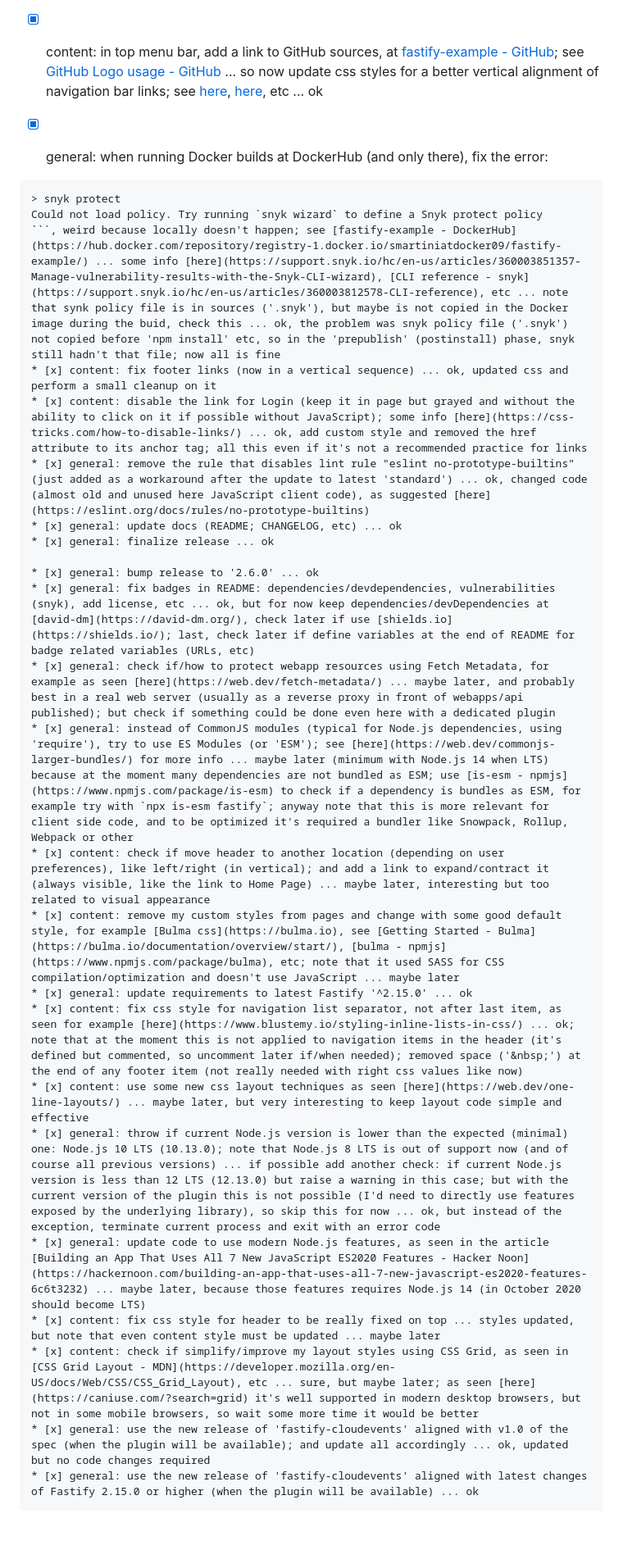
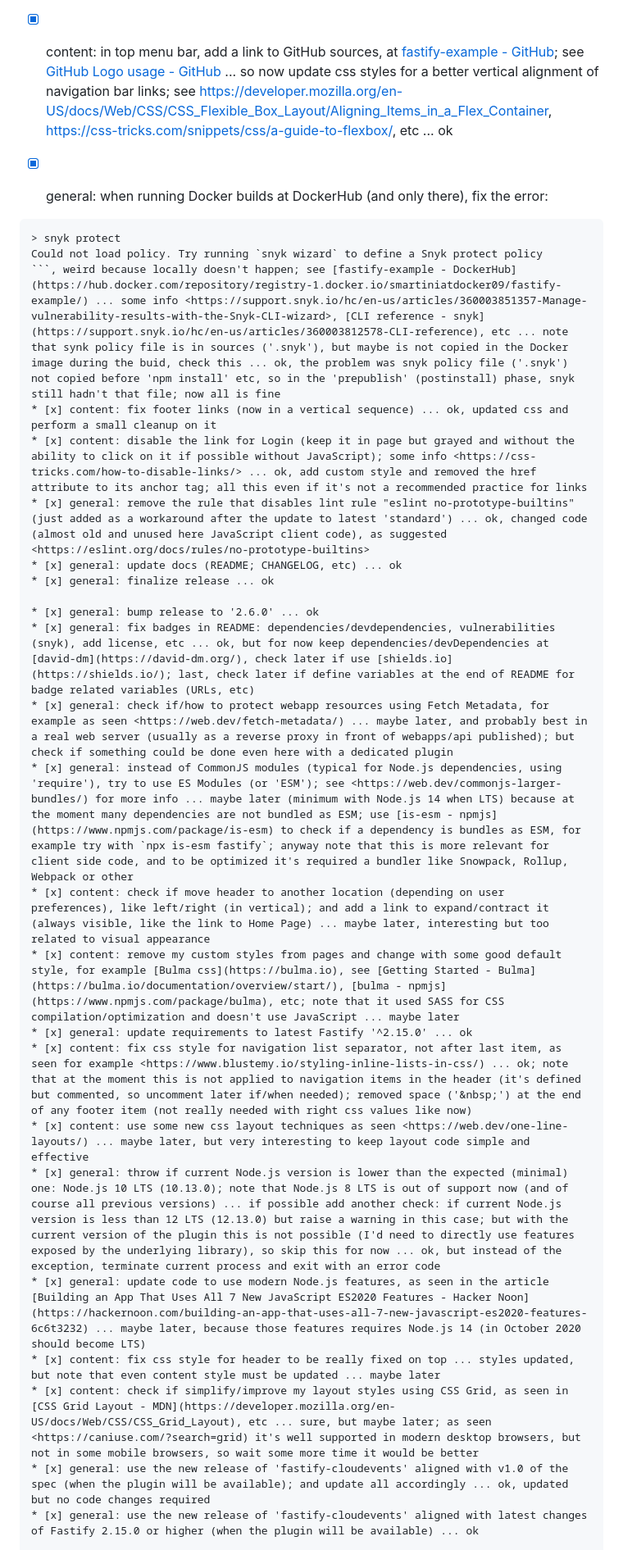
Before and after one commit to smartiniOnGitHub/fastify-example, a Markdown page: docs/TODO.md, the part around one of its changes. Shown at 82% size. Rendered like a GitHub page; blank space fills up the shorter version.

Commit message:
fix MarkDown files linting problems

````diff
--- a/docs/TODO.md
+++ b/docs/TODO.md
@@ -321,31 +321,32 @@ Easy Automatic npm Publishes - The npm Blog](https://blog.npmjs.org/post/1845531
 * [x] content: update footer with a link to Top of the page (an anchor into page header), instead of a link to Home (unnecessary there) ... ok, and added two samples: one with the anchor (with name="top") defined, and another with the trick that link to '#top' in modern browsers works even if related anchor is not present
 * [x] content: update the static html page to display similar (but static) content of the template (dynanic) page ... ok
 * [x] content: update css to update the styles rule 'nav a:hover, nav ul li a:hover' and 'footer a:hover, footer ul li a:hover' to show more visible links when the cursor is on top of them ... ok, added the style 'text-decoration: underline;' and not 'font-weight:bold;' (because otherwise links will shift a little in the page during the hover)
-* [x] content: in top menu bar, add a link to GitHub sources, at [fastify-example - GitHub](https://github.com/smartiniOnGitHub/fastify-example); see [GitHub Logo usage - GitHub](https://github.com/logos) ... so now update css styles for a better vertical alignment of navigation bar links; see [here](https://developer.mozilla.org/en-US/docs/Web/CSS/CSS_Flexible_Box_Layout/Aligning_Items_in_a_Flex_Container), [here](https://css-tricks.com/snippets/css/a-guide-to-flexbox/), etc ... ok
+* [x] content: in top menu bar, add a link to GitHub sources, at [fastify-example - GitHub](https://github.com/smartiniOnGitHub/fastify-example); see [GitHub Logo usage - GitHub](https://github.com/logos) ... so now update css styles for a better vertical alignment of navigation bar links; see <https://developer.mozilla.org/en-US/docs/Web/CSS/CSS_Flexible_Box_Layout/Aligning_Items_in_a_Flex_Container>, <https://css-tricks.com/snippets/css/a-guide-to-flexbox/>, etc ... ok
 * [x] general: when running Docker builds at DockerHub (and only there), fix the error:
-```
+
+```text
 > snyk protect
 Could not load policy. Try running `snyk wizard` to define a Snyk protect policy
-```, weird because locally doesn't happen; see [fastify-example - DockerHub](https://hub.docker.com/repository/registry-1.docker.io/smartiniatdocker09/fastify-example/) ... some info [here](https://support.snyk.io/hc/en-us/articles/360003851357-Manage-vulnerability-results-with-the-Snyk-CLI-wizard), [CLI reference - snyk](https://support.snyk.io/hc/en-us/articles/360003812578-CLI-reference), etc ... note that synk policy file is in sources ('.snyk'), but maybe is not copied in the Docker image during the buid, check this ... ok, the problem was snyk policy file ('.snyk') not copied before 'npm install' etc, so in the 'prepublish' (postinstall) phase, snyk still hadn't that file; now all is fine
+```, weird because locally doesn't happen; see [fastify-example - DockerHub](https://hub.docker.com/repository/registry-1.docker.io/smartiniatdocker09/fastify-example/) ... some info <https://support.snyk.io/hc/en-us/articles/360003851357-Manage-vulnerability-results-with-the-Snyk-CLI-wizard>, [CLI reference - snyk](https://support.snyk.io/hc/en-us/articles/360003812578-CLI-reference), etc ... note that synk policy file is in sources ('.snyk'), but maybe is not copied in the Docker image during the buid, check this ... ok, the problem was snyk policy file ('.snyk') not copied before 'npm install' etc, so in the 'prepublish' (postinstall) phase, snyk still hadn't that file; now all is fine
 * [x] content: fix footer links (now in a vertical sequence) ... ok, updated css and perform a small cleanup on it
-* [x] content: disable the link for Login (keep it in page but grayed and without the ability to click on it if possible without JavaScript); some info [here](https://css-tricks.com/how-to-disable-links/) ... ok, add custom style and removed the href attribute to its anchor tag; all this even if it's not a recommended practice for links
-* [x] general: remove the rule that disables lint rule "eslint no-prototype-builtins" (just added as a workaround after the update to latest 'standard') ... ok, changed code (almost old and unused here JavaScript client code), as suggested [here](https://eslint.org/docs/rules/no-prototype-builtins)
+* [x] content: disable the link for Login (keep it in page but grayed and without the ability to click on it if possible without JavaScript); some info <https://css-tricks.com/how-to-disable-links/> ... ok, add custom style and removed the href attribute to its anchor tag; all this even if it's not a recommended practice for links
+* [x] general: remove the rule that disables lint rule "eslint no-prototype-builtins" (just added as a workaround after the update to latest 'standard') ... ok, changed code (almost old and unused here JavaScript client code), as suggested <https://eslint.org/docs/rules/no-prototype-builtins>
 * [x] general: update docs (README; CHANGELOG, etc) ... ok
 * [x] general: finalize release ... ok
 
 * [x] general: bump release to '2.6.0' ... ok
 * [x] general: fix badges in README: dependencies/devdependencies, vulnerabilities (snyk), add license, etc ... ok, but for now keep dependencies/devDependencies at [david-dm](https://david-dm.org/), check later if use [shields.io](https://shields.io/); last, check later if define variables at the end of README for badge related variables (URLs, etc)
-* [x] general: check if/how to protect webapp resources using Fetch Metadata, for example as seen [here](https://web.dev/fetch-metadata/) ... maybe later, and probably best in a real web server (usually as a reverse proxy in front of webapps/api published); but check if something could be done even here with a dedicated plugin
-* [x] general: instead of CommonJS modules (typical for Node.js dependencies, using 'require'), try to use ES Modules (or 'ESM'); see [here](https://web.dev/commonjs-larger-bundles/) for more info ... maybe later (minimum with Node.js 14 when LTS) because at the moment many dependencies are not bundled as ESM; use [is-esm - npmjs](https://www.npmjs.com/package/is-esm) to check if a dependency is bundles as ESM, for example try with `npx is-esm fastify`; anyway note that this is more relevant for client side code, and to be optimized it's required a bundler like Snowpack, Rollup, Webpack or other
+* [x] general: check if/how to protect webapp resources using Fetch Metadata, for example as seen <https://web.dev/fetch-metadata/) ... maybe later, and probably best in a real web server (usually as a reverse proxy in front of webapps/api published); but check if something could be done even here with a dedicated plugin
+* [x] general: instead of CommonJS modules (typical for Node.js dependencies, using 'require'), try to use ES Modules (or 'ESM'); see <https://web.dev/commonjs-larger-bundles/) for more info ... maybe later (minimum with Node.js 14 when LTS) because at the moment many dependencies are not bundled as ESM; use [is-esm - npmjs](https://www.npmjs.com/package/is-esm) to check if a dependency is bundles as ESM, for example try with `npx is-esm fastify`; anyway note that this is more relevant for client side code, and to be optimized it's required a bundler like Snowpack, Rollup, Webpack or other
 * [x] content: check if move header to another location (depending on user preferences), like left/right (in vertical); and add a link to expand/contract it (always visible, like the link to Home Page) ... maybe later, interesting but too related to visual appearance
 * [x] content: remove my custom styles from pages and change with some good default style, for example [Bulma css](https://bulma.io), see [Getting Started - Bulma](https://bulma.io/documentation/overview/start/), [bulma - npmjs](https://www.npmjs.com/package/bulma), etc; note that it used SASS for CSS compilation/optimization and doesn't use JavaScript ... maybe later
 * [x] general: update requirements to latest Fastify '^2.15.0' ... ok
-* [x] content: fix css style for navigation list separator, not after last item, as seen for example [here](https://www.blustemy.io/styling-inline-lists-in-css/) ... ok; note that at the moment this is not applied to navigation items in the header (it's defined but commented, so uncomment later if/when needed); removed space ('&nbsp;') at the end of any footer item (not really needed with right css values like now)
-* [x] content: use some new css layout techniques as seen [here](https://web.dev/one-line-layouts/) ... maybe later, but very interesting to keep layout code simple and effective
+* [x] content: fix css style for navigation list separator, not after last item, as seen for example <https://www.blustemy.io/styling-inline-lists-in-css/) ... ok; note that at the moment this is not applied to navigation items in the header (it's defined but commented, so uncomment later if/when needed); removed space ('&nbsp;') at the end of any footer item (not really needed with right css values like now)
+* [x] content: use some new css layout techniques as seen <https://web.dev/one-line-layouts/) ... maybe later, but very interesting to keep layout code simple and effective
 * [x] general: throw if current Node.js version is lower than the expected (minimal) one: Node.js 10 LTS (10.13.0); note that Node.js 8 LTS is out of support now (and of course all previous versions) ... if possible add another check: if current Node.js version is less than 12 LTS (12.13.0) but raise a warning in this case; but with the current version of the plugin this is not possible (I'd need to directly use features exposed by the underlying library), so skip this for now ... ok, but instead of the exception, terminate current process and exit with an error code
 * [x] general: update code to use modern Node.js features, as seen in the article [Building an App That Uses All 7 New JavaScript ES2020 Features - Hacker Noon](https://hackernoon.com/building-an-app-that-uses-all-7-new-javascript-es2020-features-6c6t3232) ... maybe later, because those features requires Node.js 14 (in October 2020 should become LTS)
 * [x] content: fix css style for header to be really fixed on top ... styles updated, but note that even content style must be updated ... maybe later
-* [x] content: check if simplify/improve my layout styles using CSS Grid, as seen in [CSS Grid Layout - MDN](https://developer.mozilla.org/en-US/docs/Web/CSS/CSS_Grid_Layout), etc ... sure, but maybe later; as seen [here](https://caniuse.com/?search=grid) it's well supported in modern desktop browsers, but not in some mobile browsers, so wait some more time it would be better
+* [x] content: check if simplify/improve my layout styles using CSS Grid, as seen in [CSS Grid Layout - MDN](https://developer.mozilla.org/en-US/docs/Web/CSS/CSS_Grid_Layout), etc ... sure, but maybe later; as seen <https://caniuse.com/?search=grid) it's well supported in modern desktop browsers, but not in some mobile browsers, so wait some more time it would be better
 * [x] general: use the new release of 'fastify-cloudevents' aligned with v1.0 of the spec (when the plugin will be available); and update all accordingly ... ok, updated but no code changes required
 * [x] general: use the new release of 'fastify-cloudevents' aligned with latest changes of Fastify 2.15.0 or higher (when the plugin will be available) ... ok
 
````
Also changed, not shown: other parts of docs/TODO.md (+67 -56 lines), CHANGELOG.md (+74 -2 lines).
